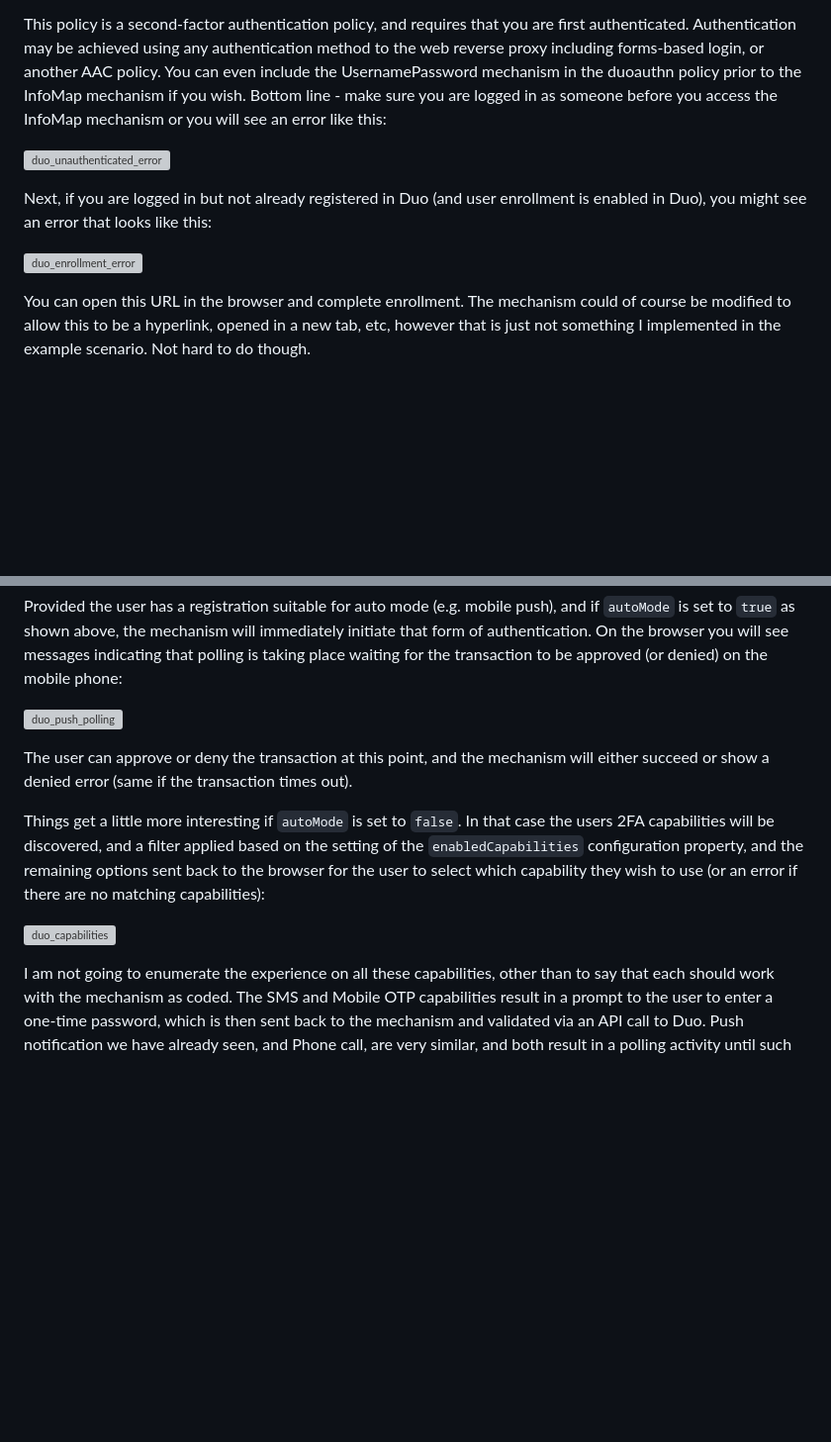
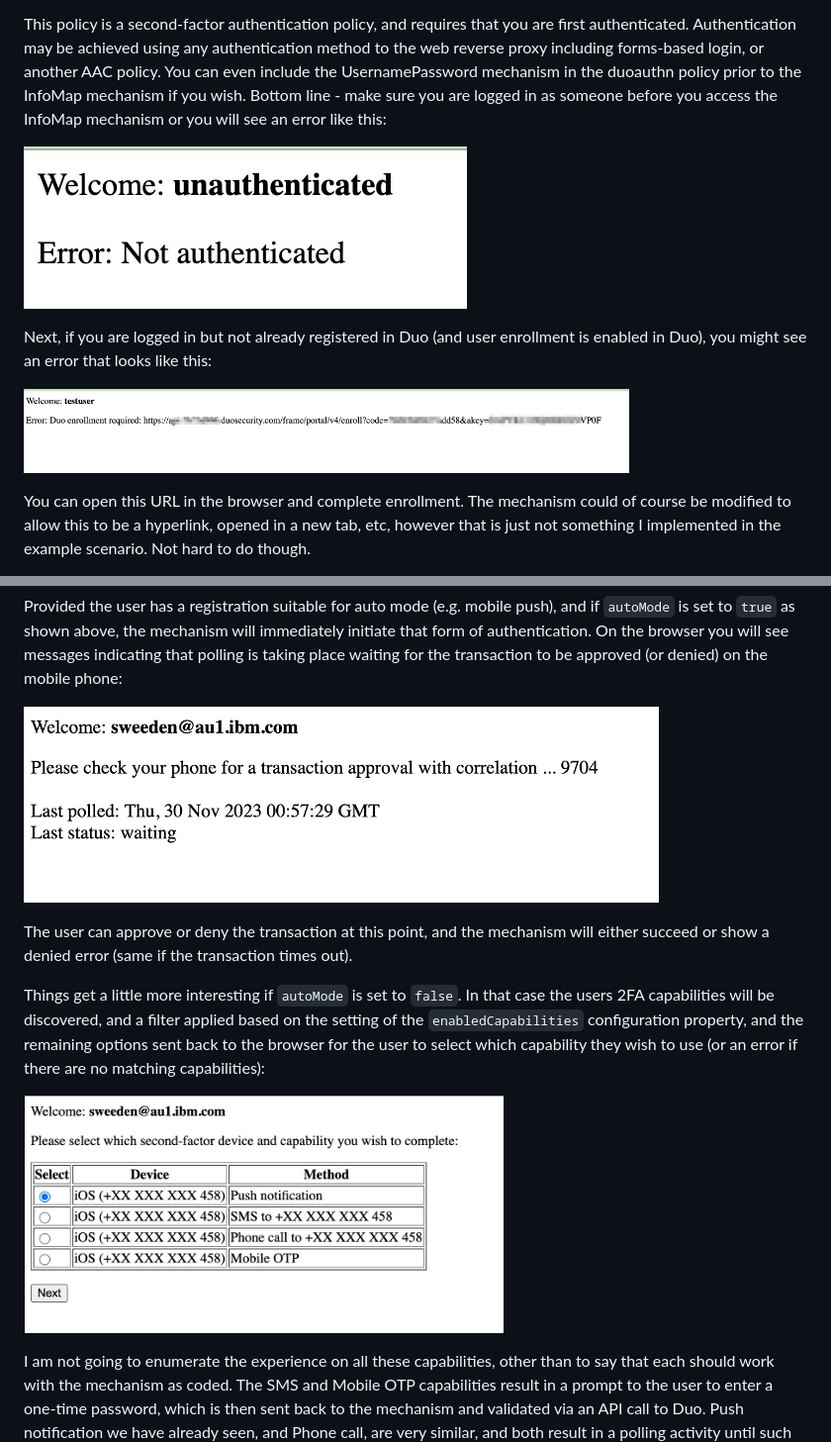
Before and after one commit to sbweeden/blog_assets, a Markdown page: isva_duo/readme.md, 2 parts joined by grey strips. Shown: that part at 99% size. Rendered like a GitHub page; blank space fills up the shorter version; grey boxes are pictures that could not be loaded.

```diff
--- a/isva_duo/readme.md
+++ b/isva_duo/readme.md
@@ -72,11 +73,11 @@ Of course you would normally instrument this into a step-up login flow, or an au
 
 This policy is a second-factor authentication policy, and requires that you are first authenticated. Authentication may be achieved using any authentication method to the web reverse proxy including forms-based login, or another AAC policy. You can even include the UsernamePassword mechanism in the duoauthn policy prior to the InfoMap mechanism if you wish. Bottom line - make sure you are logged in as someone before you access the InfoMap mechanism or you will see an error like this:
 
-![duo_unauthenticated_error](https://github.com/sbweeden/blog_assets/master/isva_duo/images/duo_unauthenticated_error.png "Unauthenticated error")
+![duo_unauthenticated_error](https://github.com/sbweeden/blog_assets/blob/master/isva_duo/images/duo_unauthenticated_error.png?raw=true "Unauthenticated error")
 
 Next, if you are logged in but not already registered in Duo (and user enrollment is enabled in Duo), you might see an error that looks like this:
 
-![duo_enrollment_error](https://github.com/sbweeden/blog_assets/master/isva_duo/images/duo_enrollment_error.png "Enrollment error")
+![duo_enrollment_error](https://github.com/sbweeden/blog_assets/blob/master/isva_duo/images/duo_enrollment_error.png?raw=true "Enrollment error")
 
 You can open this URL in the browser and complete enrollment. The mechanism could of course be modified to allow this to be a hyperlink, opened in a new tab, etc, however that is just not something I implemented in the example scenario. Not hard to do though.
 
@@ -92,13 +93,13 @@ duoConfig = {
 
 Provided the user has a registration suitable for auto mode (e.g. mobile push), and if `autoMode` is set to `true` as shown above, the mechanism will immediately initiate that form of authentication. On the browser you will see messages indicating that polling is taking place waiting for the transaction to be approved (or denied) on the mobile phone:
 
-![duo_push_polling](https://github.com/sbweeden/blog_assets/master/isva_duo/images/duo_push_polling.png "Polling")
+![duo_push_polling](https://github.com/sbweeden/blog_assets/blob/master/isva_duo/images/duo_push_polling.png?raw=true "Polling")
 
 The user can approve or deny the transaction at this point, and the mechanism will either succeed or show a denied error (same if the transaction times out).
 
 Things get a little more interesting if `autoMode` is set to `false`. In that case the users 2FA capabilities will be discovered, and a filter applied based on the setting of the `enabledCapabilities` configuration property, and the remaining options sent back to the browser for the user to select which capability they wish to use (or an error if there are no matching capabilities):
 
-![duo_capabilities](https://github.com/sbweeden/blog_assets/master/isva_duo/images/duo_capabilities.png "Capabilities")
+![duo_capabilities](https://github.com/sbweeden/blog_assets/blob/master/isva_duo/images/duo_capabilities.png?raw=true "Capabilities")
 
 I am not going to enumerate the experience on all these capabilities, other than to say that each should work with the mechanism as coded. The SMS and Mobile OTP capabilities result in a prompt to the user to enter a one-time password, which is then sent back to the mechanism and validated via an API call to Duo. Push notification we have already seen, and Phone call, are very similar, and both result in a polling activity until such time as the user has approved or denied the transaction, or a timeout occurs.
 
```
Also changed, not shown: other parts of isva_duo/readme.md (+3 -2 lines).
